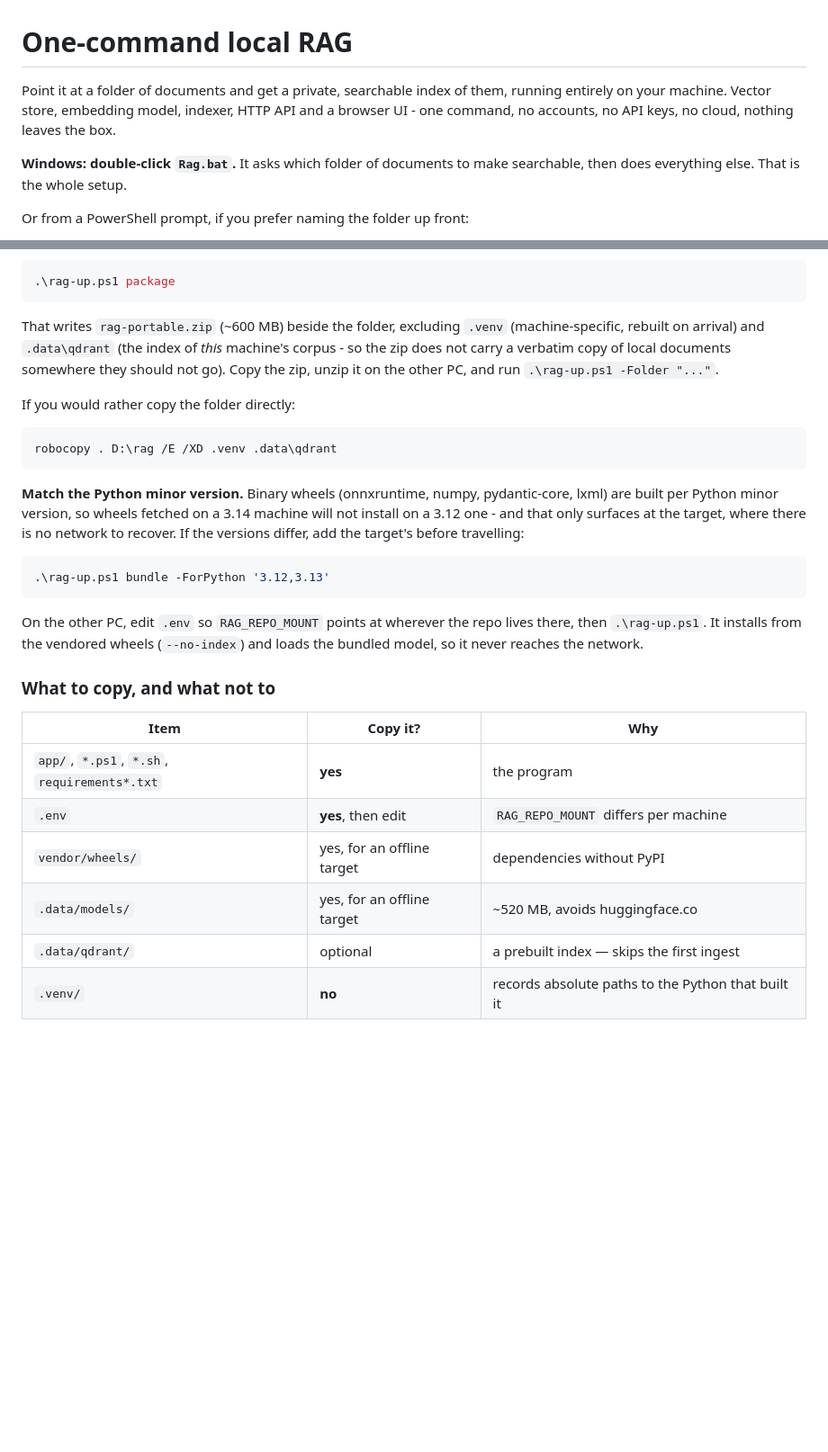
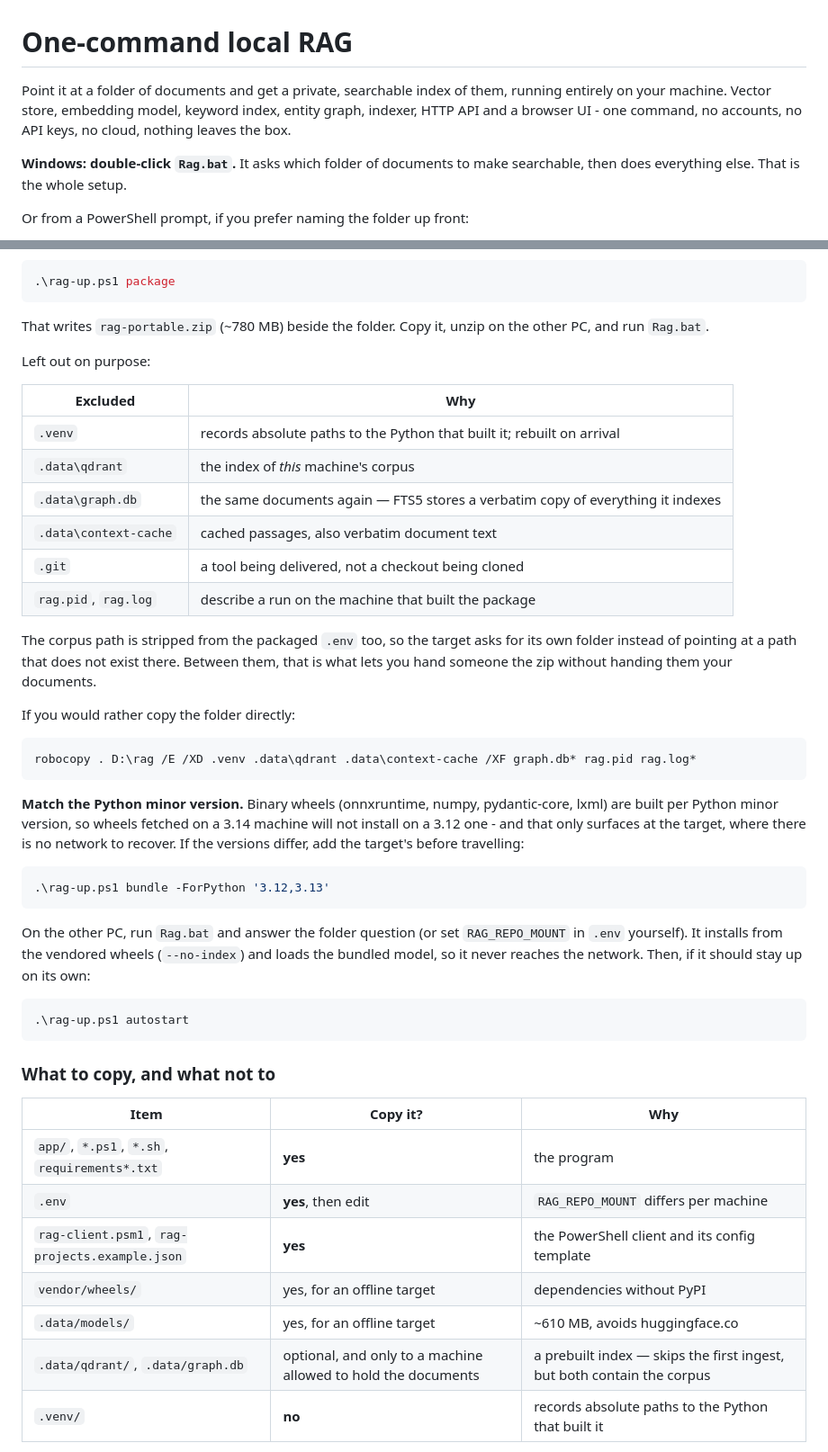
Before and after one commit to SecondStageTurbine/1clickrag, a Markdown page: README.md, 2 parts joined by grey strips. Shown at 90% size. GitHub-like rendering; blank space fills up the shorter version.

````diff
--- a/README.md
+++ b/README.md
@@ -2,9 +2,9 @@
 # One-command local RAG
 
 Point it at a folder of documents and get a private, searchable index of them,
-running entirely on your machine. Vector store, embedding model, indexer, HTTP
-API and a browser UI - one command, no accounts, no API keys, no cloud, nothing
-leaves the box.
+running entirely on your machine. Vector store, embedding model, keyword index,
+entity graph, indexer, HTTP API and a browser UI - one command, no accounts, no
+API keys, no cloud, nothing leaves the box.
 
 **Windows: double-click `Rag.bat`.** It asks which folder of documents to make
 searchable, then does everything else. That is the whole setup.
@@ -284,16 +312,29 @@ embedding model into `.data\models\`. Then package it as a single file:
 .\rag-up.ps1 package
 ```
 
-That writes `rag-portable.zip` (~600 MB) beside the folder, excluding `.venv`
-(machine-specific, rebuilt on arrival) and `.data\qdrant` (the index of *this*
-machine's corpus - so the zip does not carry a verbatim copy of local documents
-somewhere they should not go). Copy the zip, unzip it on the other PC, and run
-`.\rag-up.ps1 -Folder "..."`.
+That writes `rag-portable.zip` (~780 MB) beside the folder. Copy it, unzip on
+the other PC, and run `Rag.bat`.
+
+Left out on purpose:
+
+| Excluded | Why |
+| --- | --- |
+| `.venv` | records absolute paths to the Python that built it; rebuilt on arrival |
+| `.data\qdrant` | the index of *this* machine's corpus |
+| `.data\graph.db` | the same documents again — FTS5 stores a verbatim copy of everything it indexes |
+| `.data\context-cache` | cached passages, also verbatim document text |
+| `.git` | a tool being delivered, not a checkout being cloned |
+| `rag.pid`, `rag.log` | describe a run on the machine that built the package |
+
+The corpus path is stripped from the packaged `.env` too, so the target asks for
+its own folder instead of pointing at a path that does not exist there. Between
+them, that is what lets you hand someone the zip without handing them your
+documents.
 
 If you would rather copy the folder directly:
 
 ```powershell
-robocopy . D:\rag /E /XD .venv .data\qdrant
+robocopy . D:\rag /E /XD .venv .data\qdrant .data\context-cache /XF graph.db* rag.pid rag.log*
 ```
 
 **Match the Python minor version.** Binary wheels (onnxruntime, numpy,
@@ -306,9 +347,14 @@ target's before travelling:
 .\rag-up.ps1 bundle -ForPython '3.12,3.13'
 ```
 
-On the other PC, edit `.env` so `RAG_REPO_MOUNT` points at wherever the repo
-lives there, then `.\rag-up.ps1`. It installs from the vendored wheels
+On the other PC, run `Rag.bat` and answer the folder question (or set
+`RAG_REPO_MOUNT` in `.env` yourself). It installs from the vendored wheels
 (`--no-index`) and loads the bundled model, so it never reaches the network.
+Then, if it should stay up on its own:
+
+```powershell
+.\rag-up.ps1 autostart
+```
 
 ### What to copy, and what not to
 
@@ -316,9 +362,10 @@ lives there, then `.\rag-up.ps1`. It installs from the vendored wheels
 | --- | --- | --- |
 | `app/`, `*.ps1`, `*.sh`, `requirements*.txt` | **yes** | the program |
 | `.env` | **yes**, then edit | `RAG_REPO_MOUNT` differs per machine |
+| `rag-client.psm1`, `rag-projects.example.json` | **yes** | the PowerShell client and its config template |
 | `vendor/wheels/` | yes, for an offline target | dependencies without PyPI |
-| `.data/models/` | yes, for an offline target | ~520 MB, avoids huggingface.co |
-| `.data/qdrant/` | optional | a prebuilt index — skips the first ingest |
+| `.data/models/` | yes, for an offline target | ~610 MB, avoids huggingface.co |
+| `.data/qdrant/`, `.data/graph.db` | optional, and only to a machine allowed to hold the documents | a prebuilt index — skips the first ingest, but both contain the corpus |
 | `.venv/` | **no** | records absolute paths to the Python that built it |
 
 `.venv` is the one that bites: copied across, it looks present and fails in
````
Also changed, not shown: other parts of README.md (+36 -4 lines).
